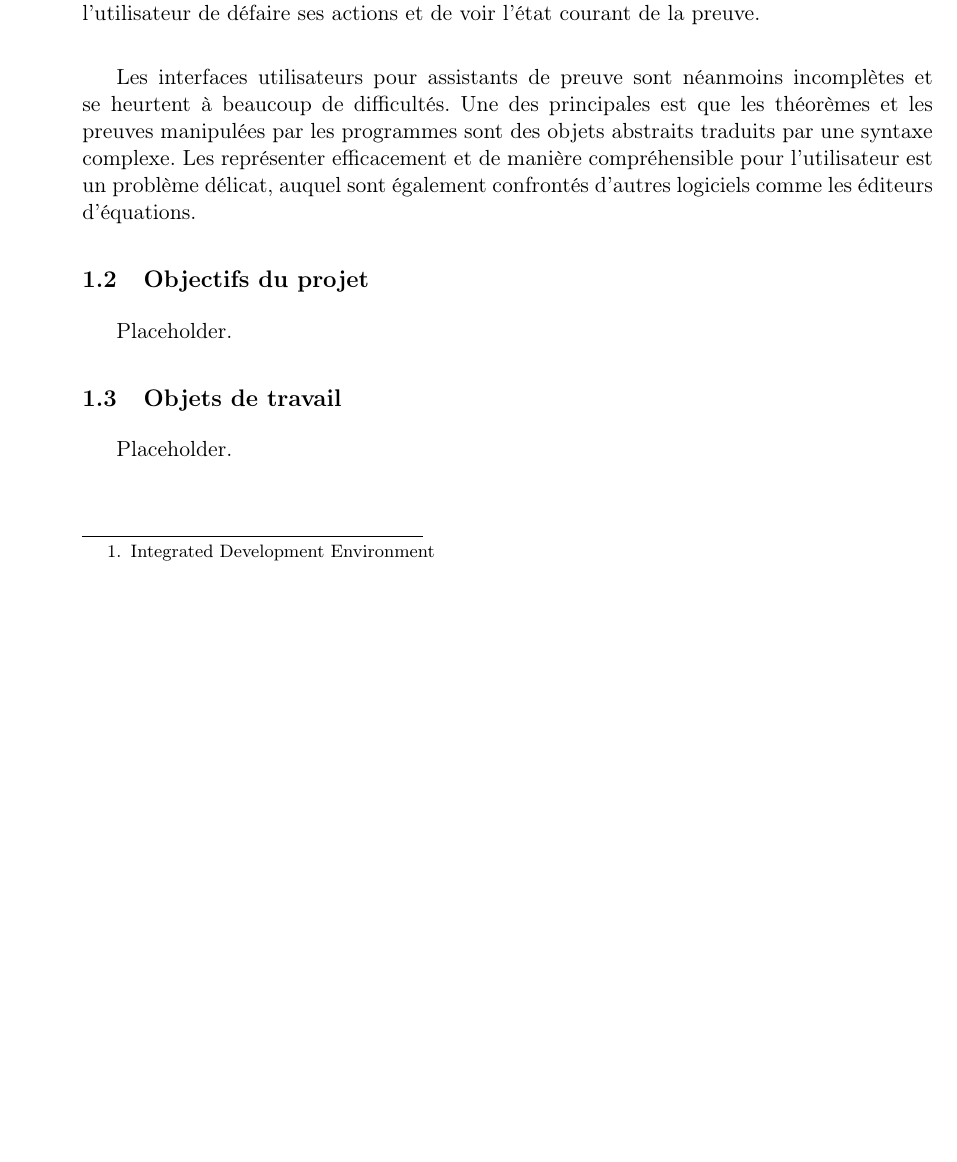
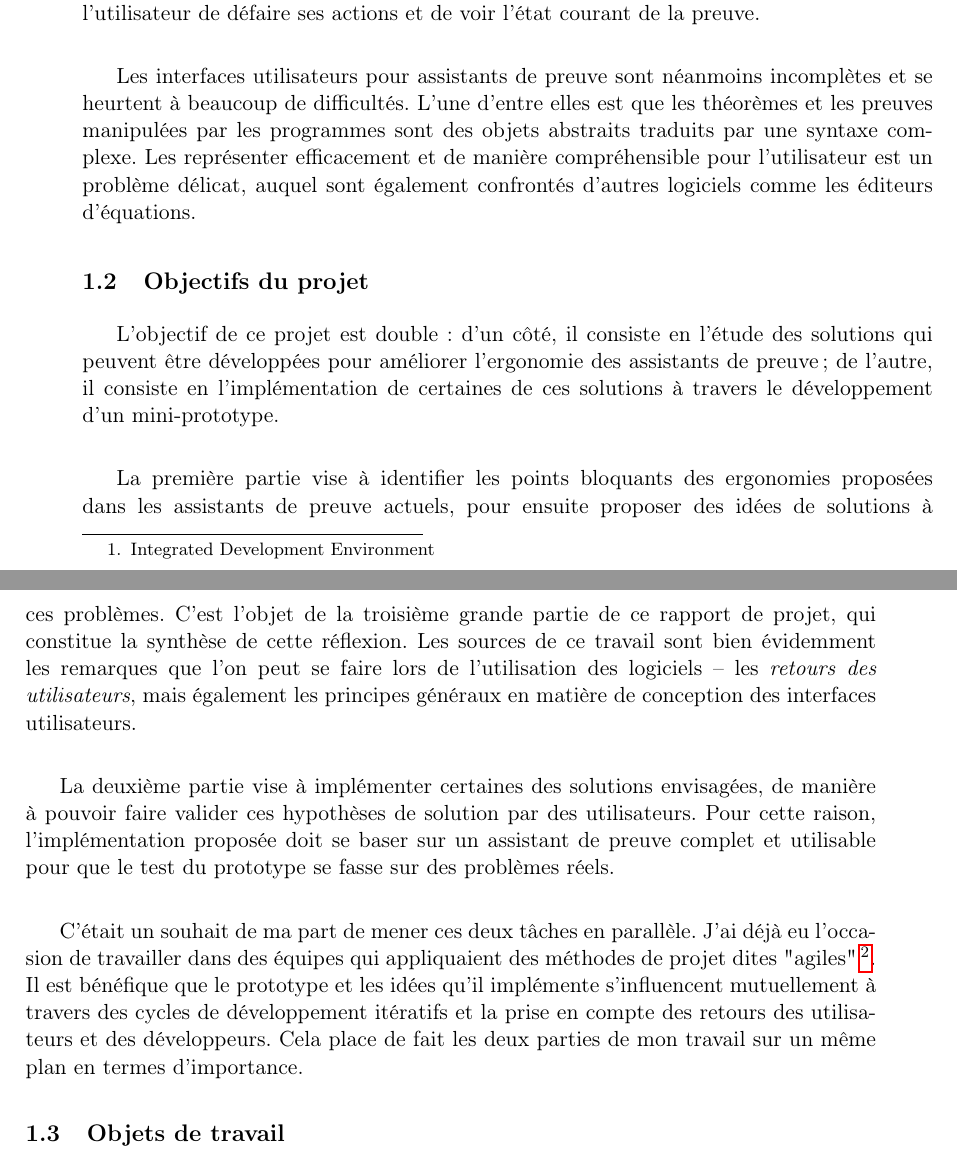
Before and after one commit to loicgelle/rapport-p3a, a LaTeX document (rapport.tex, which reads partie1.tex): part of page 9 of 17 before the commit and two parts of pages 9 and 10 of 17 after it, the two joined at a grey line, cut so that both start at the same text, the shorter picture padded with empty space. Compiled offline with pdfLaTeX.

Commit message:
finish I.2

```diff
--- a/partie1.tex
+++ b/partie1.tex
@@ -10,11 +10,17 @@ Certains logiciels sont tout simplement dépourvus d'interface utilisateur ou of
 
 Les interfaces utilisateur actuelles dans le domaine des assistants de preuve se limitent souvent à des IDE \footnote{Integrated Development Environment} minimalistes qui appliquent l'idée de \textit{gestion de script} : le script de preuve est saisi ou chargé par l'utilisateur qui le fait interpréter partie par partie par l'assistant de preuve. L'avantage de ce paradigme est de permettre facilement à l'utilisateur de défaire ses actions et de voir l'état courant de la preuve.\\
 
-Les interfaces utilisateurs pour assistants de preuve sont néanmoins incomplètes et se heurtent à beaucoup de difficultés. Une des principales est que les théorèmes et les preuves manipulées par les programmes sont des objets abstraits traduits par une syntaxe complexe. Les représenter efficacement et de manière compréhensible pour l'utilisateur est un problème délicat, auquel sont également confrontés d'autres logiciels comme les éditeurs d'équations.
+Les interfaces utilisateurs pour assistants de preuve sont néanmoins incomplètes et se heurtent à beaucoup de difficultés. L'une d'entre elles est que les théorèmes et les preuves manipulées par les programmes sont des objets abstraits traduits par une syntaxe complexe. Les représenter efficacement et de manière compréhensible pour l'utilisateur est un problème délicat, auquel sont également confrontés d'autres logiciels comme les éditeurs d'équations.
 
 \subsection{Objectifs du projet}
 
-Placeholder.
+L'objectif de ce projet est double : d'un côté, il consiste en l'étude des solutions qui peuvent être développées pour améliorer l'ergonomie des assistants de preuve ; de l'autre, il consiste en l'implémentation de certaines de ces solutions à travers le développement d'un mini-prototype.\\
+
+La première partie vise à identifier les points bloquants des ergonomies proposées dans les assistants de preuve actuels, pour ensuite proposer des idées de solutions à ces problèmes. C'est l'objet de la troisième grande partie de ce rapport de projet, qui constitue la synthèse de cette réflexion. Les sources de ce travail sont bien évidemment les remarques que l'on peut se faire lors de l'utilisation des logiciels -- les \textit{retours des utilisateurs}, mais également les principes généraux en matière de conception des interfaces utilisateurs.\\
+
+La deuxième partie vise à implémenter certaines des solutions envisagées, de manière à pouvoir faire valider ces hypothèses de solution par des utilisateurs. Pour cette raison, l'implémentation proposée doit se baser sur un assistant de preuve complet et utilisable pour que le test du prototype se fasse sur des problèmes réels.\\
+
+C'était un souhait de ma part de mener ces deux tâches en parallèle. J'ai déjà eu l'occasion de travailler dans des équipes qui appliquaient des méthodes de projet dites "agiles"\footnote{L'agilité est une philosophie de développement de produit qui s'oppose aux méthodes traditionnelles et se veut plus pragmatiques qu'elles. Le \textit{manifeste Agile} est disponible ici : \url{http://agilemanifesto.org}.}. Il est bénéfique que le prototype et les idées qu'il implémente s'influencent mutuellement à travers des cycles de développement itératifs et la prise en compte des retours des utilisateurs et des développeurs. Cela place de fait les deux parties de mon travail sur un même plan en termes d'importance.
 
 \subsection{Objets de travail}
 
```
